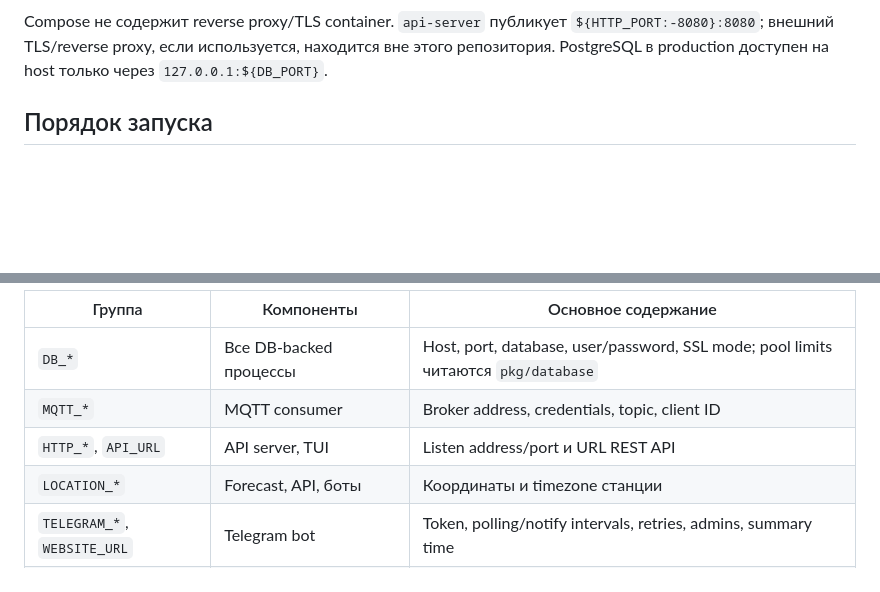
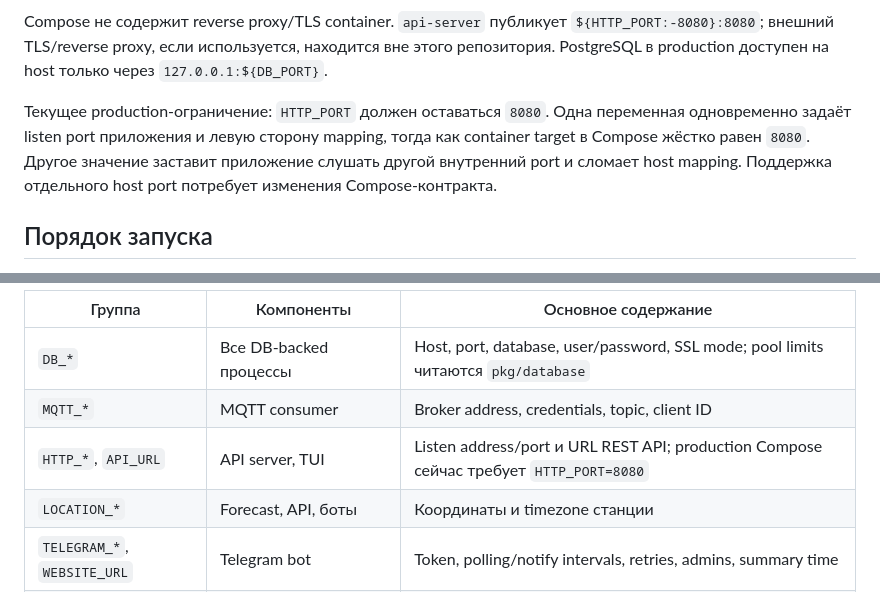
Before and after one commit to iRootPro/weather, a Markdown page: docs/architecture/07-deployment.md, 2 parts joined by grey strips. Rendered like a GitHub page; blank space fills up the shorter version.

Commit message:
docs: document production HTTP port constraint

````diff
--- a/docs/architecture/07-deployment.md
+++ b/docs/architecture/07-deployment.md
@@ -68,6 +68,8 @@ flowchart TB
 ```
 
 Compose не содержит reverse proxy/TLS container. `api-server` публикует `${HTTP_PORT:-8080}:8080`; внешний TLS/reverse proxy, если используется, находится вне этого репозитория. PostgreSQL в production доступен на host только через `127.0.0.1:${DB_PORT}`.
+
+Текущее production-ограничение: `HTTP_PORT` должен оставаться `8080`. Одна переменная одновременно задаёт listen port приложения и левую сторону mapping, тогда как container target в Compose жёстко равен `8080`. Другое значение заставит приложение слушать другой внутренний port и сломает host mapping. Поддержка отдельного host port потребует изменения Compose-контракта.
 
 ## Порядок запуска
 
@@ -131,7 +133,7 @@ make deploy-db-size   # размер, только для default weather/weathe
 |---|---|---|
 | `DB_*` | Все DB-backed процессы | Host, port, database, user/password, SSL mode; pool limits читаются `pkg/database` |
 | `MQTT_*` | MQTT consumer | Broker address, credentials, topic, client ID |
-| `HTTP_*`, `API_URL` | API server, TUI | Listen address/port и URL REST API |
+| `HTTP_*`, `API_URL` | API server, TUI | Listen address/port и URL REST API; production Compose сейчас требует `HTTP_PORT=8080` |
 | `LOCATION_*` | Forecast, API, боты | Координаты и timezone станции |
 | `TELEGRAM_*`, `WEBSITE_URL` | Telegram bot | Token, polling/notify intervals, retries, admins, summary time |
 | `MAX_*` | Max bot | Token, polling/notify intervals, summary time |
````
Also changed, not shown: other parts of docs/architecture/07-deployment.md (+2 -2 lines), docs/architecture/08-operations.md (+1 -1 lines).
